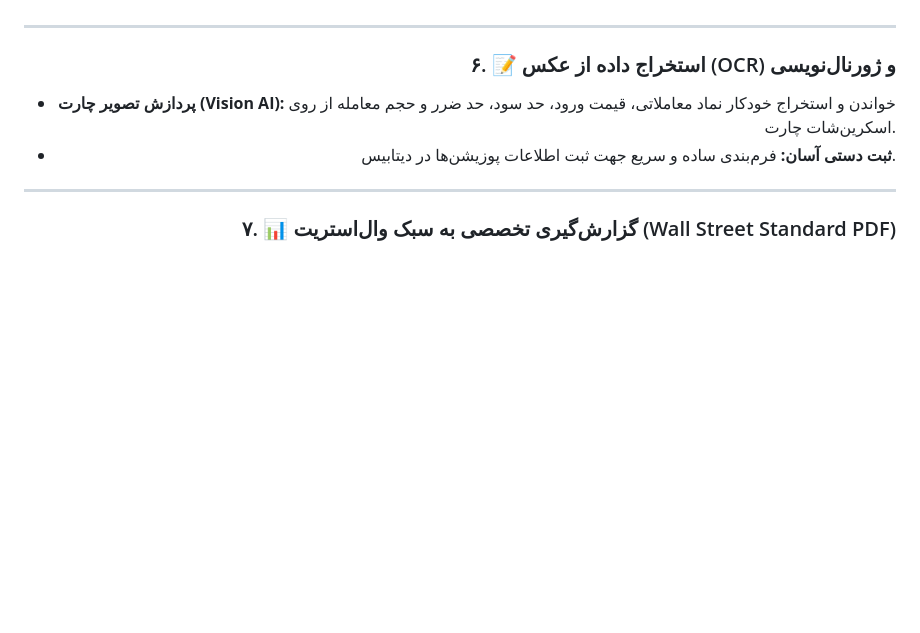
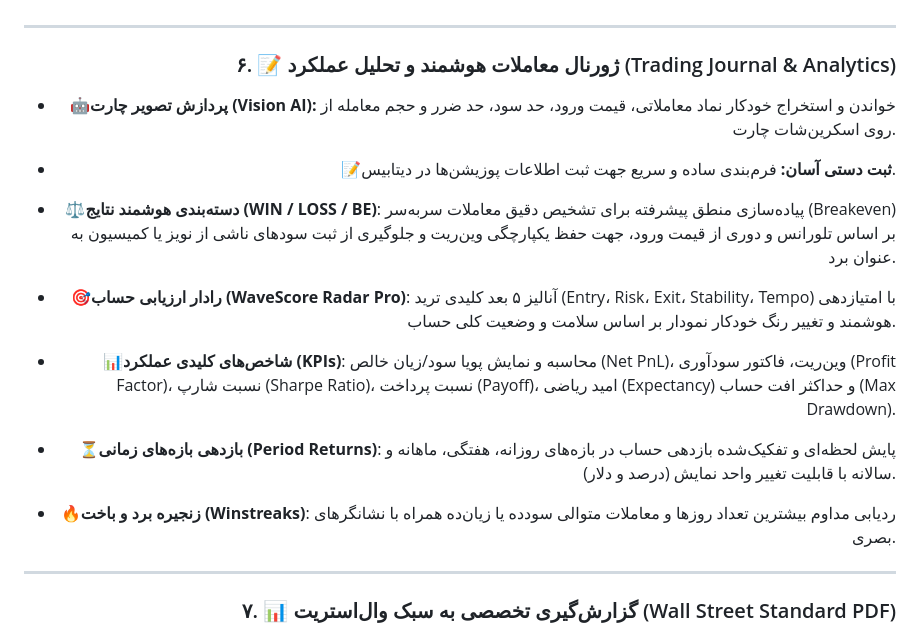
Before and after one commit to suniali/crypto75_bot, a Markdown page: README.md, the part around the change. Rendered like a GitHub page; blank space fills up the shorter version.

```diff
--- a/README.md
+++ b/README.md
@@ -48,10 +48,18 @@
 
 ---
 
-### ۶. 📝 استخراج داده از عکس (OCR) و ژورنال‌نویسی
-- **پردازش تصویر چارت (Vision AI):** خواندن و استخراج خودکار نماد معاملاتی، قیمت ورود، حد سود، حد ضرر و حجم معامله از روی اسکرین‌شات چارت.
-- **ثبت دستی آسان:** فرم‌بندی ساده و سریع جهت ثبت اطلاعات پوزیشن‌ها در دیتابیس.
+### ۶. 📝 ژورنال معاملات هوشمند و تحلیل عملکرد (Trading Journal & Analytics)
+- **🤖پردازش تصویر چارت (Vision AI):** خواندن و استخراج خودکار نماد معاملاتی، قیمت ورود، حد سود، حد ضرر و حجم معامله از روی اسکرین‌شات چارت.
+- **📝ثبت دستی آسان:** فرم‌بندی ساده و سریع جهت ثبت اطلاعات پوزیشن‌ها در دیتابیس.
+- **⚖️دسته‌بندی هوشمند نتایج (WIN / LOSS / BE)**: پیاده‌سازی منطق پیشرفته برای تشخیص دقیق معاملات سربه‌سر (Breakeven) بر اساس تلورانس و دوری از قیمت ورود، جهت حفظ یکپارچگی وین‌ریت و جلوگیری از ثبت سودهای ناشی از نویز یا کمیسیون به عنوان برد.
 
+- **🎯رادار ارزیابی حساب (WaveScore Radar Pro)**: آنالیز ۵ بعد کلیدی ترید (Entry، Risk، Exit، Stability، Tempo) با امتیازدهی هوشمند و تغییر رنگ خودکار نمودار بر اساس سلامت و وضعیت کلی حساب.
+
+- **📊شاخص‌های کلیدی عملکرد (KPIs)**: محاسبه و نمایش پویا سود/زیان خالص (Net PnL)، وین‌ریت، فاکتور سودآوری (Profit Factor)، نسبت شارپ (Sharpe Ratio)، نسبت پرداخت (Payoff)، امید ریاضی (Expectancy) و حداکثر افت حساب (Max Drawdown).
+
+- **⏳بازدهی بازه‌های زمانی (Period Returns)**: پایش لحظه‌ای و تفکیک‌شده بازدهی حساب در بازه‌های روزانه، هفتگی، ماهانه و سالانه با قابلیت تغییر واحد نمایش (درصد و دلار).
+
+- **🔥زنجیره برد و باخت (Winstreaks)**: ردیابی مداوم بیشترین تعداد روزها و معاملات متوالی سودده یا زیان‌ده همراه با نشانگرهای بصری.
 ---
 
 ### ۷. 📊 گزارش‌گیری تخصصی به سبک وال‌استریت (Wall Street Standard PDF)
```
